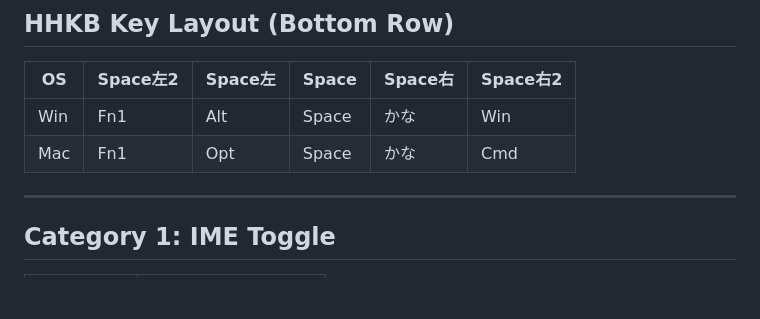
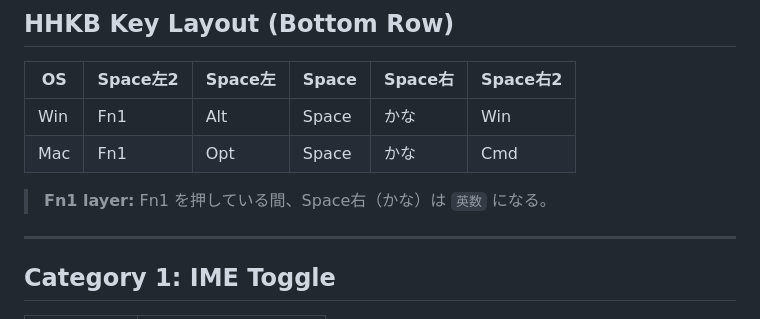
Before and after one commit to kiyohome/outputs, a Markdown page: cross-platform-key-bindings-with-hhkb/requirements.md, the part around the change. Drawn GitHub-style; blank space fills up the shorter version.

Commit message:
docs: note that Fn1 maps Space右 (かな) to 英数
Co-Authored-By: Claude Sonnet 4.6 <noreply@anthropic.com>

```diff
--- a/cross-platform-key-bindings-with-hhkb/requirements.md
+++ b/cross-platform-key-bindings-with-hhkb/requirements.md
@@ -8,6 +8,8 @@
 |-----|---------|---------|-------|---------|---------|
 | Win | Fn1 | Alt | Space | かな | Win |
 | Mac | Fn1 | Opt | Space | かな | Cmd |
+
+> **Fn1 layer:** Fn1 を押している間、Space右（かな）は `英数` になる。
 
 ---
 
```
